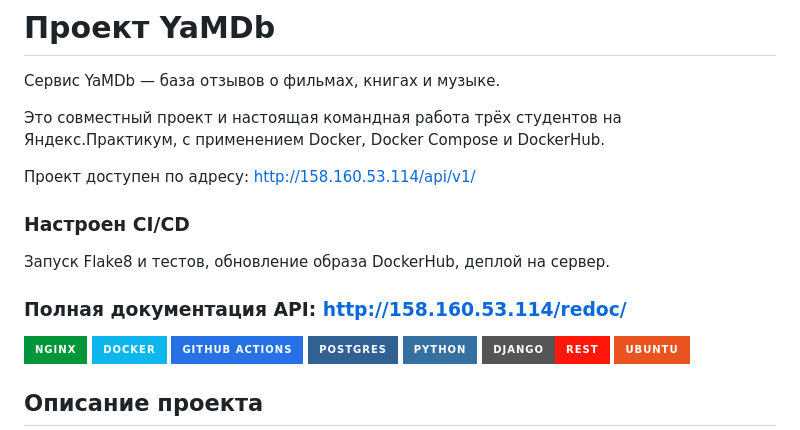
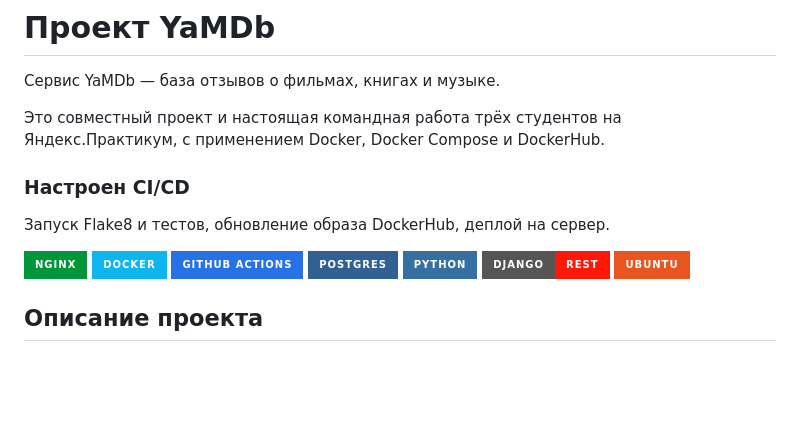
Before and after one commit to iliya12321/Reviews, a Markdown page: README.md, the part around the change. Rendered like a GitHub page; badges without logos; blank space fills up the shorter version.

```diff
--- a/README.md
+++ b/README.md
@@ -6,13 +6,9 @@
 
 Это совместный проект и настоящая командная работа трёх студентов на Яндекс.Практикум, с применением Docker, Docker Compose и DockerHub.
 
-Проект доступен по адресу: http://158.160.53.114/api/v1/
-
 ### Настроен CI/CD
 
 Запуск Flake8 и тестов, обновление образа DockerHub, деплой на сервер.
-
-### Полная документация API: http://158.160.53.114/redoc/
 
 ![Nginx](https://img.shields.io/badge/nginx-%23009639.svg?style=for-the-badge&logo=nginx&logoColor=white)
  ![Docker](https://img.shields.io/badge/docker-%230db7ed.svg?style=for-the-badge&logo=docker&logoColor=white) ![GitHub Actions](https://img.shields.io/badge/github%20actions-%232671E5.svg?style=for-the-badge&logo=githubactions&logoColor=white) ![Postgres](https://img.shields.io/badge/postgres-%23316192.svg?style=for-the-badge&logo=postgresql&logoColor=white) ![Python](https://img.shields.io/badge/python-3670A0?style=for-the-badge&logo=python&logoColor=ffdd54) ![DjangoREST](https://img.shields.io/badge/DJANGO-REST-ff1709?style=for-the-badge&logo=django&logoColor=white&color=ff1709&labelColor=gray) ![Ubuntu](https://img.shields.io/badge/Ubuntu-E95420?style=for-the-badge&logo=ubuntu&logoColor=white)
```
